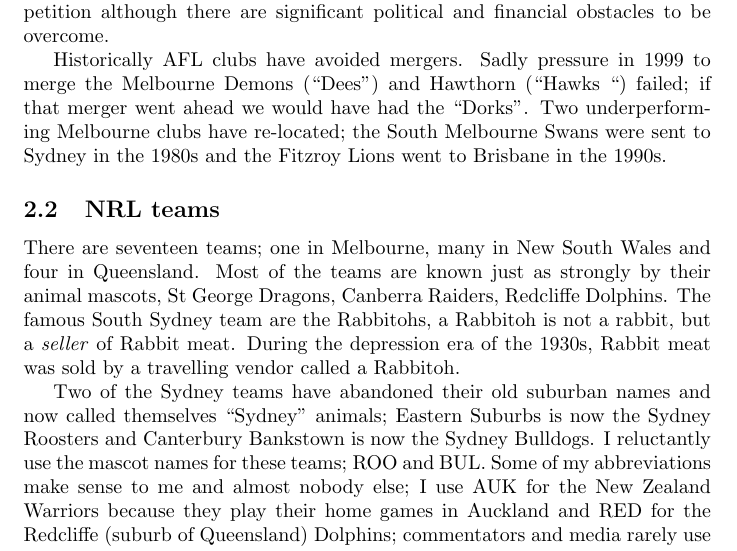
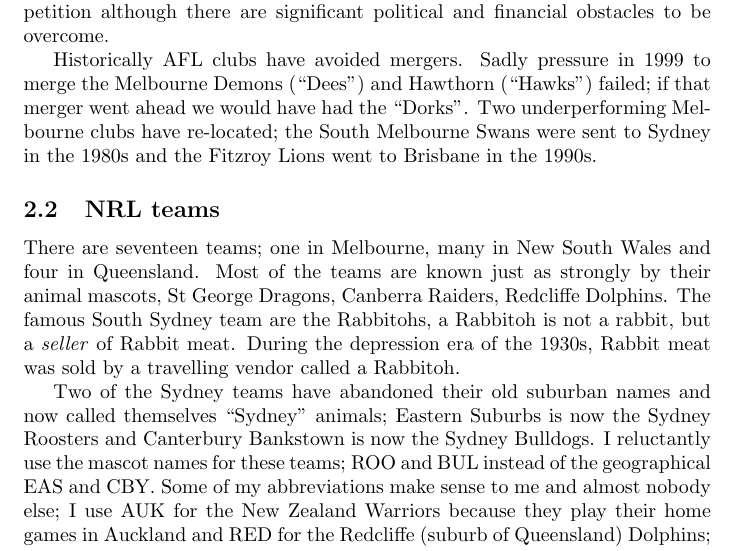
Before and after one commit to stucooper/sports2025, a LaTeX document (talk/sports2025.tex): part of page 2 of 2, cut so that both start at the same text. Compiled offline with pdfLaTeX.

Commit message:
Fixed quotes around Hawks, old names for Sydney NRL were EAS and CBY

```diff
--- a/talk/sports2025.tex
+++ b/talk/sports2025.tex
@@ -84,11 +84,12 @@
 and now called themselves ``Sydney'' animals; Eastern Suburbs is now
 the Sydney Roosters and Canterbury Bankstown is now the Sydney
 Bulldogs. I reluctantly use the mascot names for these teams; ROO and
-BUL. Some of my abbreviations make sense to me and almost nobody else;
-I use AUK for the New Zealand Warriors because they play their home
-games in Auckland and RED for the Redcliffe (suburb of Queensland)
-Dolphins; commentators and media rarely use the suburb and just call
-that team the Dolphins, for me they're RED.
+BUL instead of the geographical EAS and CBY. Some of my abbreviations
+make sense to me and almost nobody else; I use AUK for the New Zealand
+Warriors because they play their home games in Auckland and RED for
+the Redcliffe (suburb of Queensland) Dolphins; commentators and media
+rarely use the suburb and just call that team the Dolphins, for me
+they're RED.
 
 Early in the 2000s there were mergers between teams, joint ventures as
 the number of Sydney teams needed to shrink. In the south, St George
```
Also changed, not shown: talk/sports2025.tex (2 more changed lines).
